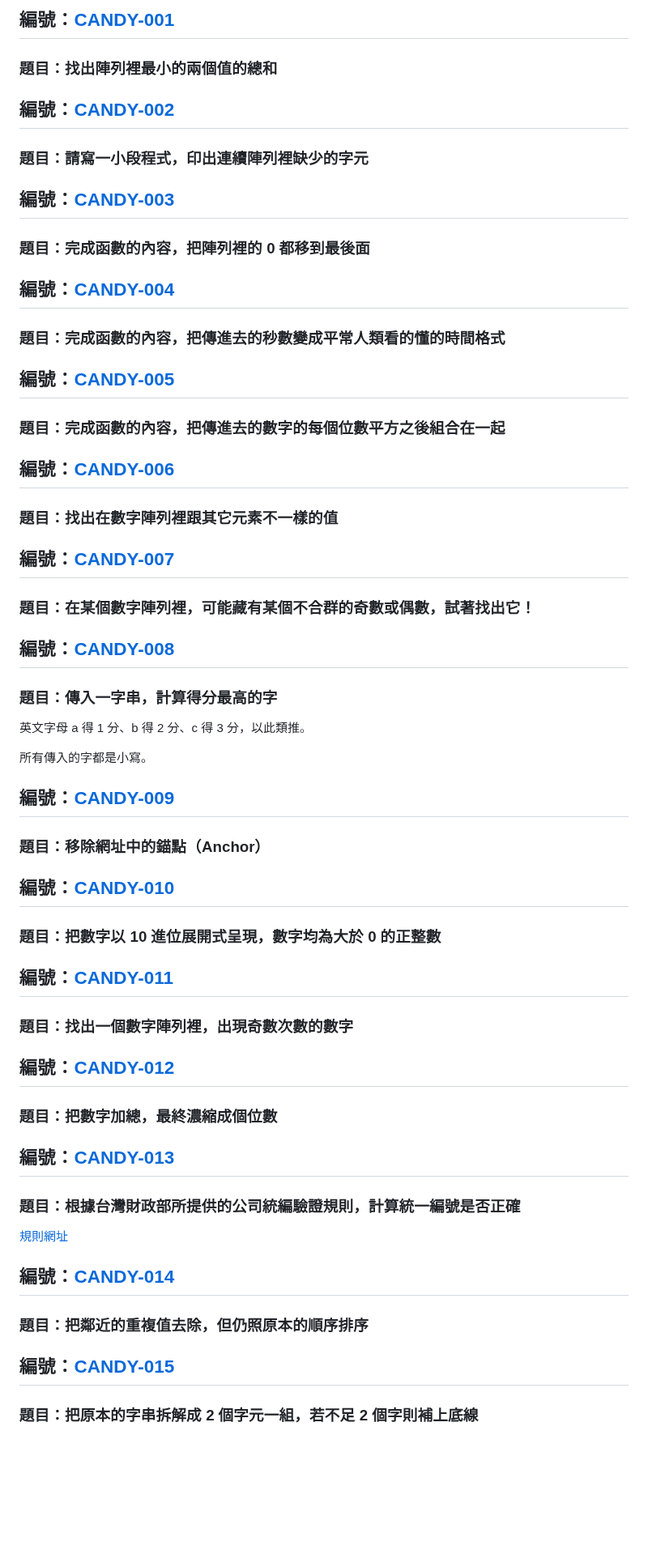
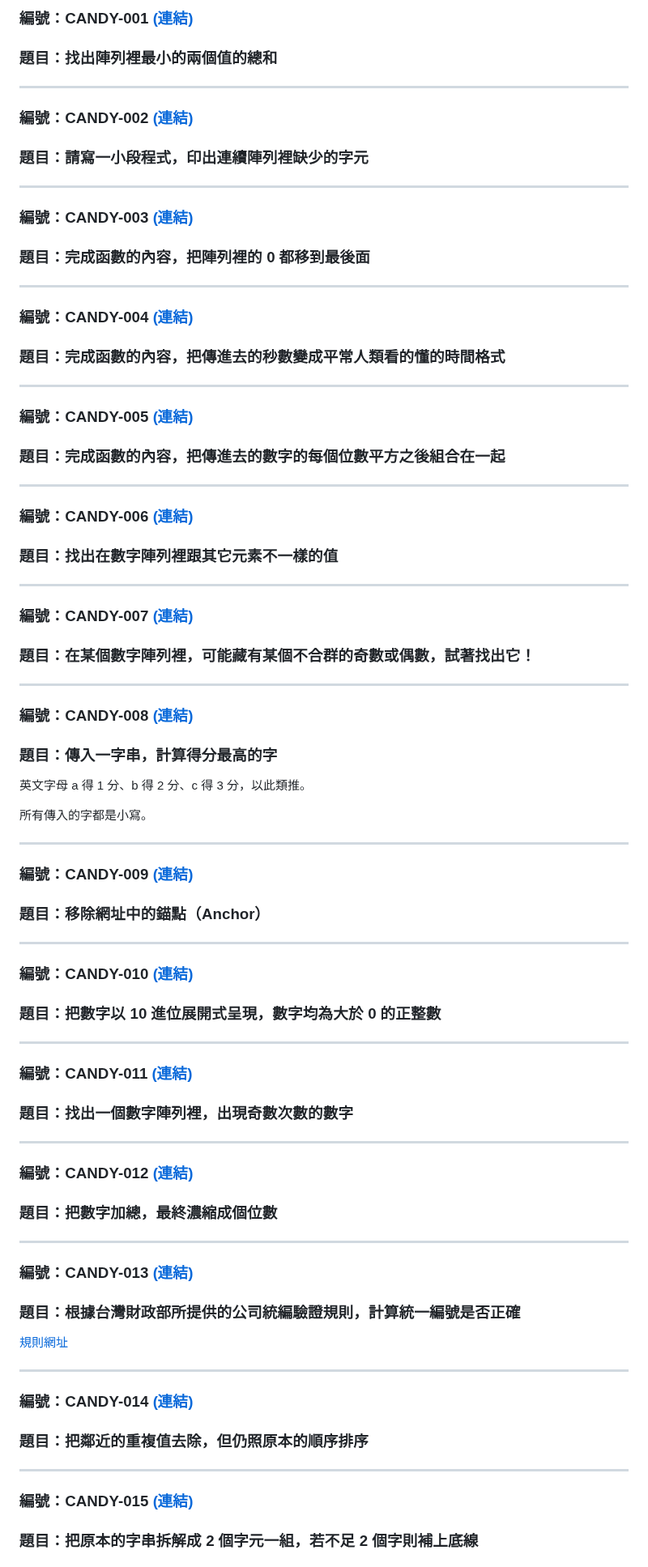
Before and after one commit to RDNNNNN/Candy-JavaScript, a Markdown page: README.md, the part around one of its changes. Shown at 81% size. GitHub-like rendering; blank space fills up the shorter version.

```diff
--- a/README.md
+++ b/README.md
@@ -1,32 +1,46 @@
-## 編號：[CANDY-001](https://github.com/RDNNNNN/Candy-JavaScript/tree/main/Candy-001)
+### 編號：CANDY-001 [(連結)](https://github.com/RDNNNNN/Candy-JavaScript/tree/main/Candy-001)
 
 ### 題目：找出陣列裡最小的兩個值的總和
 
-## 編號：[CANDY-002](https://github.com/RDNNNNN/Candy-JavaScript/tree/main/Candy-002)
+---
+
+### 編號：CANDY-002 [(連結)](https://github.com/RDNNNNN/Candy-JavaScript/tree/main/Candy-002)
 
 ### 題目：請寫一小段程式，印出連續陣列裡缺少的字元
 
-## 編號：[CANDY-003](https://github.com/RDNNNNN/Candy-JavaScript/tree/main/Candy-003)
+---
+
+### 編號：CANDY-003 [(連結)](https://github.com/RDNNNNN/Candy-JavaScript/tree/main/Candy-003)
 
 ### 題目：完成函數的內容，把陣列裡的 0 都移到最後面
 
-## 編號：[CANDY-004](https://github.com/RDNNNNN/Candy-JavaScript/tree/main/Candy-004)
+---
+
+### 編號：CANDY-004 [(連結)](https://github.com/RDNNNNN/Candy-JavaScript/tree/main/Candy-004)
 
 ### 題目：完成函數的內容，把傳進去的秒數變成平常人類看的懂的時間格式
 
-## 編號：[CANDY-005](https://github.com/RDNNNNN/Candy-JavaScript/tree/main/Candy-005)
+---
+
+### 編號：CANDY-005 [(連結)](https://github.com/RDNNNNN/Candy-JavaScript/tree/main/Candy-005)
 
 ### 題目：完成函數的內容，把傳進去的數字的每個位數平方之後組合在一起
 
-## 編號：[CANDY-006](https://github.com/RDNNNNN/Candy-JavaScript/tree/main/Candy-006)
+---
+
+### 編號：CANDY-006 [(連結)](https://github.com/RDNNNNN/Candy-JavaScript/tree/main/Candy-006)
 
 ### 題目：找出在數字陣列裡跟其它元素不一樣的值
 
-## 編號：[CANDY-007](https://github.com/RDNNNNN/Candy-JavaScript/tree/main/Candy-007)
+---
+
+### 編號：CANDY-007 [(連結)](https://github.com/RDNNNNN/Candy-JavaScript/tree/main/Candy-007)
 
 ### 題目：在某個數字陣列裡，可能藏有某個不合群的奇數或偶數，試著找出它！
 
-## 編號：[CANDY-008](https://github.com/RDNNNNN/Candy-JavaScript/tree/main/Candy-008)
+---
+
+### 編號：CANDY-008 [(連結)](https://github.com/RDNNNNN/Candy-JavaScript/tree/main/Candy-008)
 
 ### 題目：傳入一字串，計算得分最高的字
 
@@ -34,33 +48,47 @@
 
 所有傳入的字都是小寫。
 
-## 編號：[CANDY-009](https://github.com/RDNNNNN/Candy-JavaScript/tree/main/Candy-009)
+---
+
+### 編號：CANDY-009 [(連結)](https://github.com/RDNNNNN/Candy-JavaScript/tree/main/Candy-009)
 
 ### 題目：移除網址中的錨點（Anchor）
 
-## 編號：[CANDY-010](https://github.com/RDNNNNN/Candy-JavaScript/tree/main/Candy-010)
+---
+
+### 編號：CANDY-010 [(連結)](https://github.com/RDNNNNN/Candy-JavaScript/tree/main/Candy-010)
 
 ### 題目：把數字以 10 進位展開式呈現，數字均為大於 0 的正整數
 
-## 編號：[CANDY-011](https://github.com/RDNNNNN/Candy-JavaScript/tree/main/Candy-011)
+---
+
+### 編號：CANDY-011 [(連結)](https://github.com/RDNNNNN/Candy-JavaScript/tree/main/Candy-011)
 
 ### 題目：找出一個數字陣列裡，出現奇數次數的數字
 
-## 編號：[CANDY-012](https://github.com/RDNNNNN/Candy-JavaScript/tree/main/Candy-012)
+---
+
+### 編號：CANDY-012 [(連結)](https://github.com/RDNNNNN/Candy-JavaScript/tree/main/Candy-012)
 
 ### 題目：把數字加總，最終濃縮成個位數
 
-## 編號：[CANDY-013](https://github.com/RDNNNNN/Candy-JavaScript/tree/main/Candy-013)
+---
+
+### 編號：CANDY-013 [(連結)](https://github.com/RDNNNNN/Candy-JavaScript/tree/main/Candy-013)
 
 ### 題目：根據台灣財政部所提供的公司統編驗證規則，計算統一編號是否正確
 
 [規則網址](https://www.fia.gov.tw/singlehtml/3?cntId=c4d9cff38c8642ef8872774ee9987283)
 
-## 編號：[CANDY-014](https://github.com/RDNNNNN/Candy-JavaScript/tree/main/Candy-014)
+---
+
+### 編號：CANDY-014 [(連結)](https://github.com/RDNNNNN/Candy-JavaScript/tree/main/Candy-014)
 
 ### 題目：把鄰近的重複值去除，但仍照原本的順序排序
 
-## 編號：[CANDY-015](https://github.com/RDNNNNN/Candy-JavaScript/tree/main/Candy-015)
+---
+
+### 編號：CANDY-015 [(連結)](https://github.com/RDNNNNN/Candy-JavaScript/tree/main/Candy-015)
 
 ### 題目：把原本的字串拆解成 2 個字元一組，若不足 2 個字則補上底線
 
```
Also changed, not shown: other parts of README.md (+30 -10 lines).
